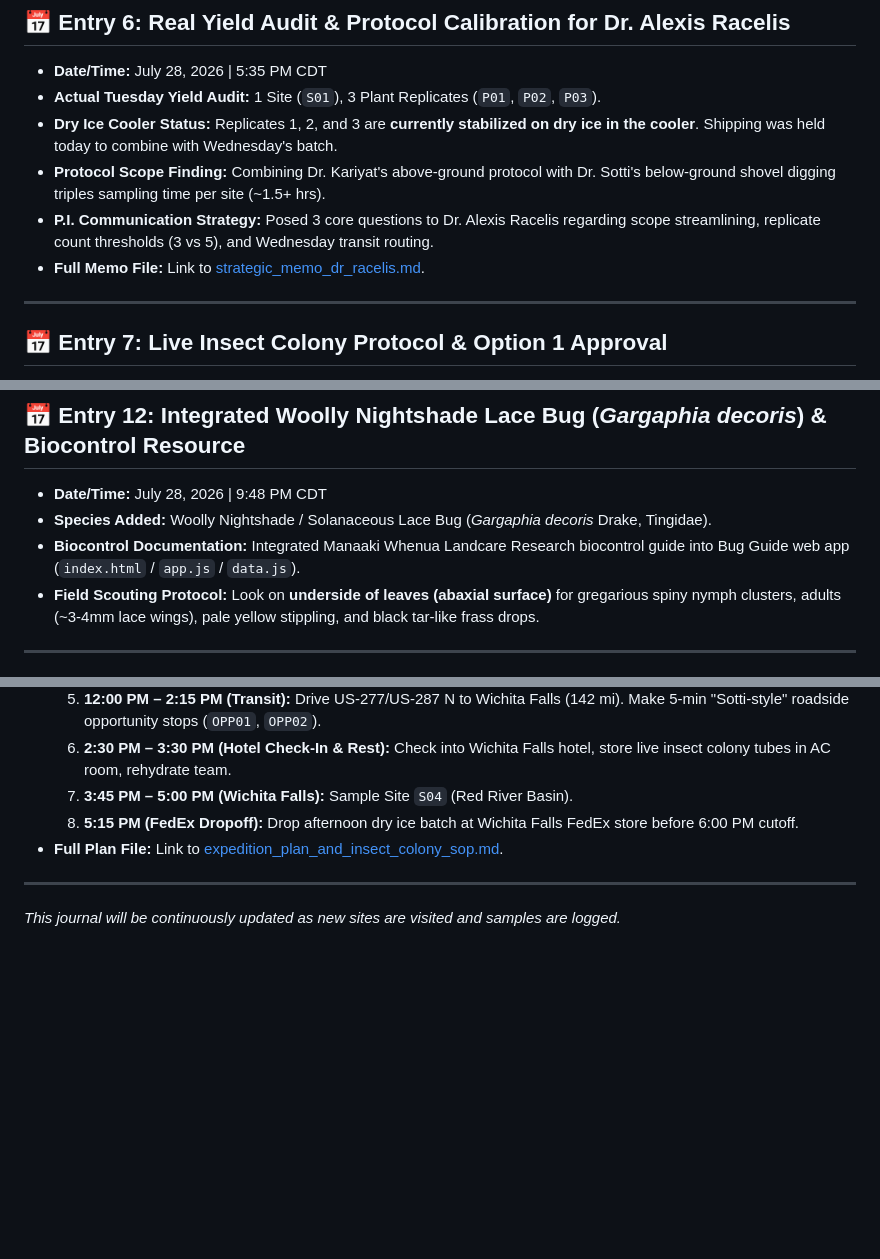
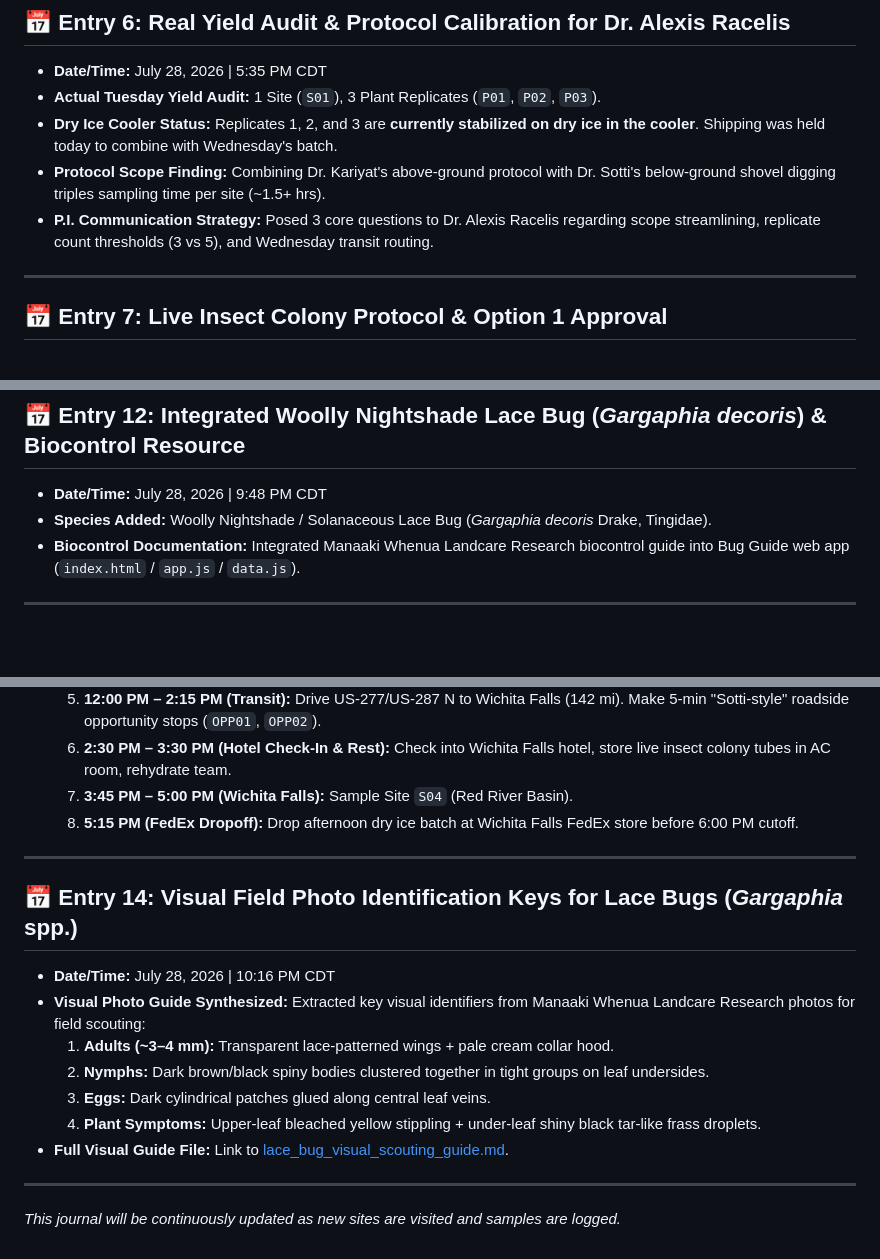
Before and after one commit to sunaxle/silverleaf-nightshade-guide, a Markdown page: rolling_field_journal.md, 3 parts joined by grey strips. Rendered like a GitHub page; blank space fills up the shorter version.

Commit message:
Add visual lace bug scouting guide based on Landcare Research photos

```diff
--- a/rolling_field_journal.md
+++ b/rolling_field_journal.md
@@ -77,7 +77,6 @@
 * **Dry Ice Cooler Status:** Replicates 1, 2, and 3 are **currently stabilized on dry ice in the cooler**. Shipping was held today to combine with Wednesday's batch.
 * **Protocol Scope Finding:** Combining Dr. Kariyat's above-ground protocol with Dr. Sotti's below-ground shovel digging triples sampling time per site (~1.5+ hrs).
 * **P.I. Communication Strategy:** Posed 3 core questions to Dr. Alexis Racelis regarding scope streamlining, replicate count thresholds (3 vs 5), and Wednesday transit routing.
-* **Full Memo File:** Link to [strategic_memo_dr_racelis.md](file:///Users/dr3/.gemini/antigravity/brain/828fa471-7f91-45b7-b6b6-a931aae6672e/strategic_memo_dr_racelis.md).
 
 ---
 
@@ -131,7 +130,6 @@
 * **Date/Time:** July 28, 2026 | 9:48 PM CDT
 * **Species Added:** Woolly Nightshade / Solanaceous Lace Bug (*Gargaphia decoris* Drake, Tingidae).
 * **Biocontrol Documentation:** Integrated Manaaki Whenua Landcare Research biocontrol guide into Bug Guide web app (`index.html` / `app.js` / `data.js`).
-* **Field Scouting Protocol:** Look on **underside of leaves (abaxial surface)** for gregarious spiny nymph clusters, adults (~3-4mm lace wings), pale yellow stippling, and black tar-like frass drops.
 
 ---
 
@@ -146,7 +144,17 @@
   6. **2:30 PM – 3:30 PM (Hotel Check-In & Rest):** Check into Wichita Falls hotel, store live insect colony tubes in AC room, rehydrate team.
   7. **3:45 PM – 5:00 PM (Wichita Falls):** Sample Site `S04` (Red River Basin).
   8. **5:15 PM (FedEx Dropoff):** Drop afternoon dry ice batch at Wichita Falls FedEx store before 6:00 PM cutoff.
-* **Full Plan File:** Link to [expedition_plan_and_insect_colony_sop.md](file:///Users/dr3/.gemini/antigravity/brain/828fa471-7f91-45b7-b6b6-a931aae6672e/expedition_plan_and_insect_colony_sop.md).
+
+---
+
+## 📅 Entry 14: Visual Field Photo Identification Keys for Lace Bugs (*Gargaphia* spp.)
+* **Date/Time:** July 28, 2026 | 10:16 PM CDT
+* **Visual Photo Guide Synthesized:** Extracted key visual identifiers from Manaaki Whenua Landcare Research photos for field scouting:
+  1. **Adults (~3–4 mm):** Transparent lace-patterned wings + pale cream collar hood.
+  2. **Nymphs:** Dark brown/black spiny bodies clustered together in tight groups on leaf undersides.
+  3. **Eggs:** Dark cylindrical patches glued along central leaf veins.
+  4. **Plant Symptoms:** Upper-leaf bleached yellow stippling + under-leaf shiny black tar-like frass droplets.
+* **Full Visual Guide File:** Link to [lace_bug_visual_scouting_guide.md](file:///Users/dr3/.gemini/antigravity/brain/828fa471-7f91-45b7-b6b6-a931aae6672e/lace_bug_visual_scouting_guide.md).
 
 ---
 
```
